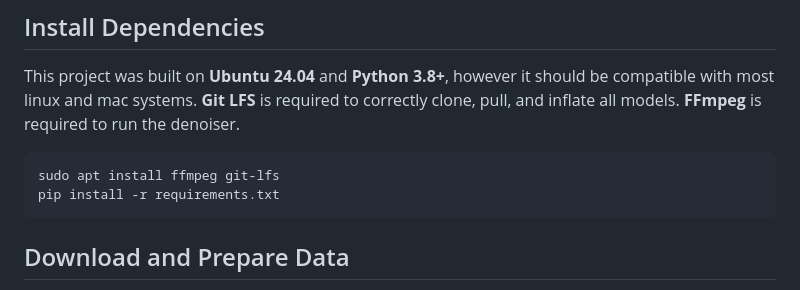
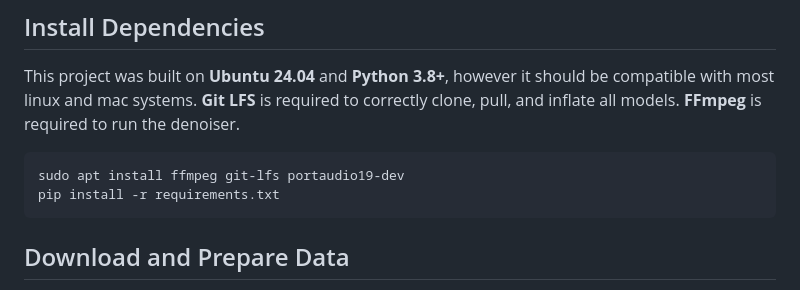
Before and after one commit to CrowCall/crow-tools, a Markdown page: README.md, the part around the change. Drawn GitHub-style.

Commit message:
Updating README.md with new instructions

````diff
--- a/README.md
+++ b/README.md
@@ -22,7 +22,7 @@ and mac systems. **Git LFS** is required to correctly clone, pull, and inflate a
 to run the denoiser.
 
 ```
-sudo apt install ffmpeg git-lfs
+sudo apt install ffmpeg git-lfs portaudio19-dev
 pip install -r requirements.txt
 ```
 
````
